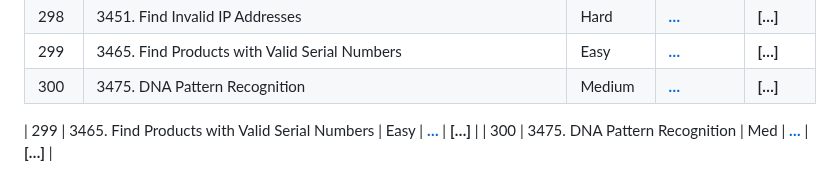
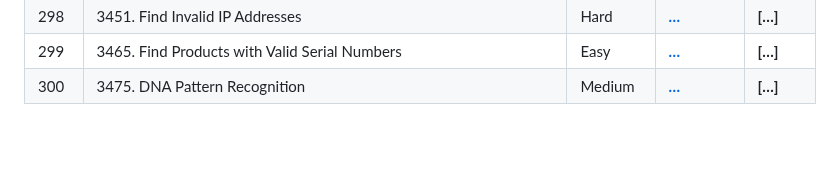
Before and after one commit to bitoollearner/leetcode-pyspark, a Markdown page: README.md, the part around the change. Rendered like a GitHub page; blank space fills up the shorter version.

```diff
--- a/README.md
+++ b/README.md
@@ -325,8 +325,3 @@ All solutions in this notebook are implemented using **PySpark** to ensure consi
  | 298 | 3451. Find Invalid IP Addresses | Hard | **[…](https://github.com/bitoollearner/leetcode-pyspark/blob/main/Solution/3451.%20Find%20Invalid%20IP%20Addresses%20(Hard).ipynb)** | **[…]** |
 | 299 | 3465. Find Products with Valid Serial Numbers | Easy | **[…](https://github.com/bitoollearner/leetcode-pyspark/blob/main/Solution/3465.%20Find%20Products%20with%20Valid%20Serial%20Numbers%20(Easy).ipynb)** | **[…]** |
 | 300 | 3475. DNA Pattern Recognition | Medium | **[…](https://github.com/bitoollearner/leetcode-pyspark/blob/main/Solution/3475.%20DNA%20Pattern%20Recognition%20(Medium).ipynb)** | **[…]** |
-
-
-
- | 299 | 3465. Find Products with Valid Serial Numbers | Easy | **[…]()** | **[…]** |
- | 300 | 3475. DNA Pattern Recognition | Med | **[…]()** | **[…]** |
```
